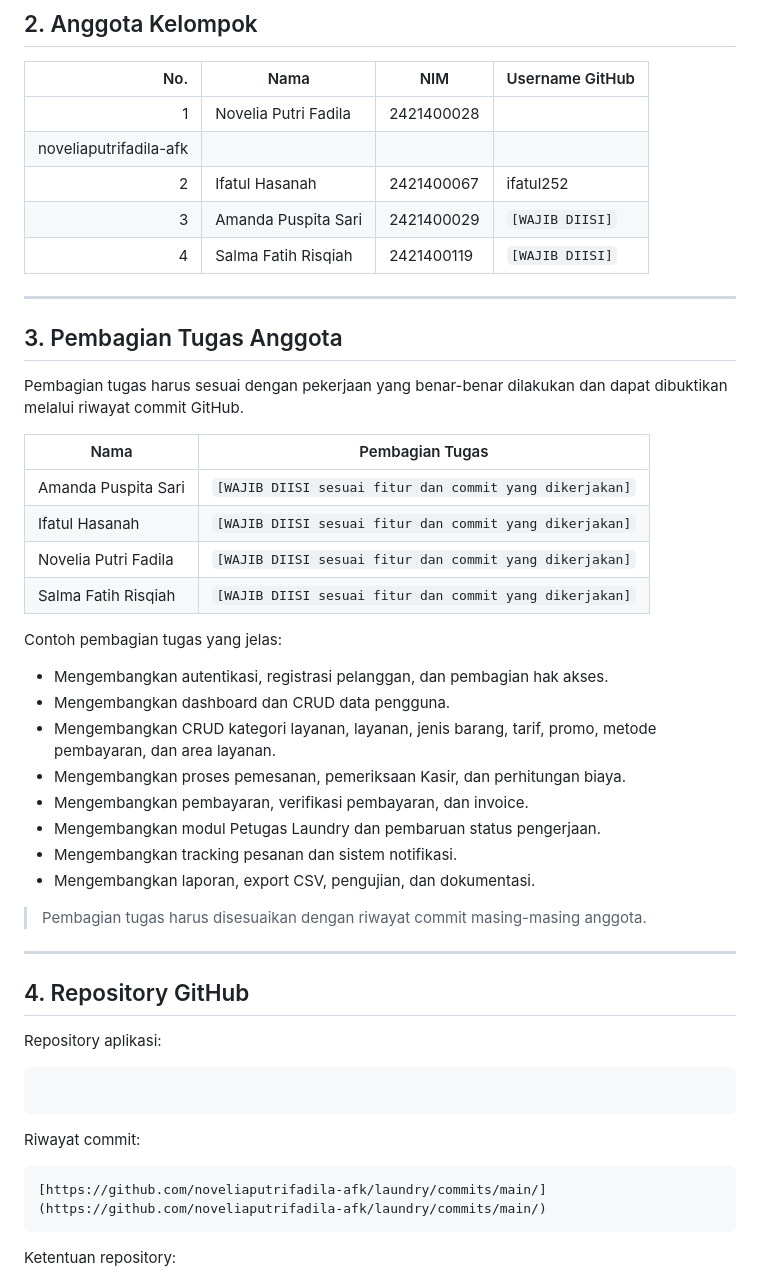
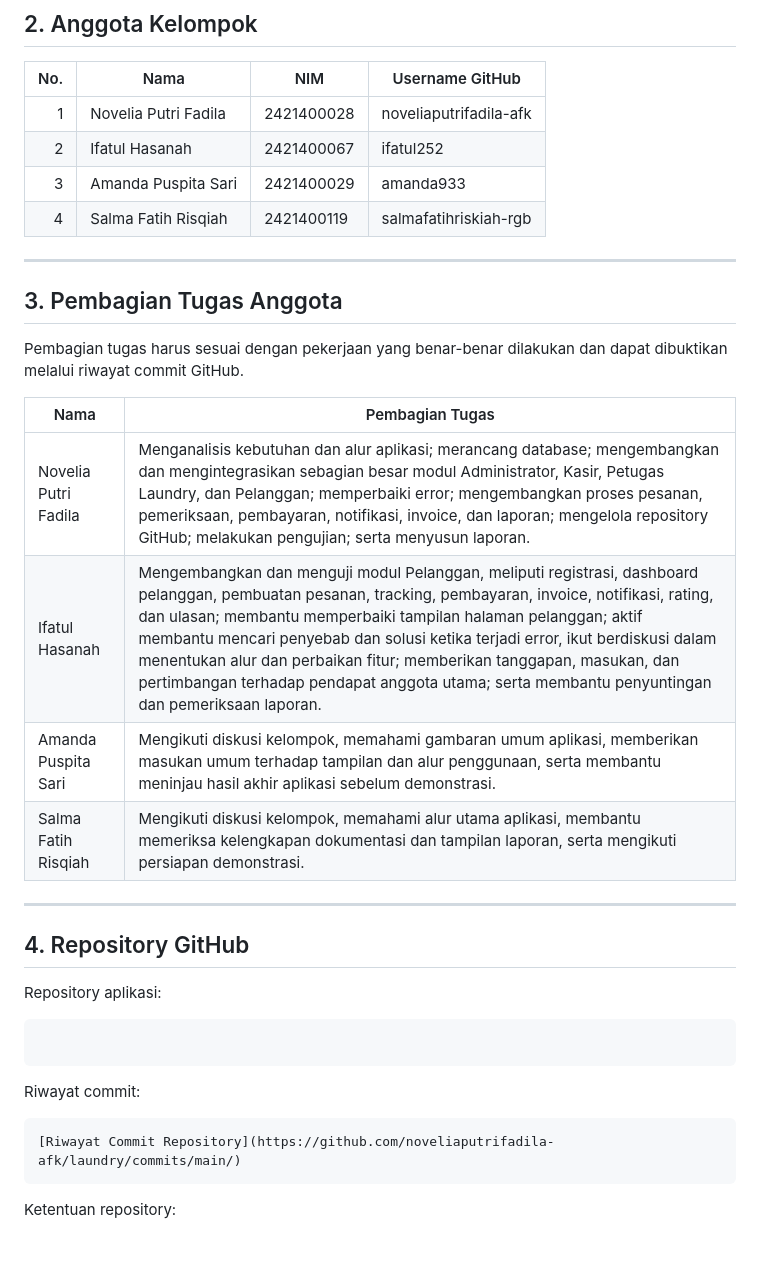
Before and after one commit to noveliaputrifadila-afk/laundry, a Markdown page: README.md, the part around the change. Drawn GitHub-style; blank space fills up the shorter version.

Commit message:
docs: memperbarui README dan pembagian tugas

````diff
--- a/README.md
+++ b/README.md
@@ -29,11 +29,10 @@ Aplikasi ini dikembangkan menggunakan framework **Django** untuk memenuhi tugas
 
 | No. | Nama | NIM | Username GitHub |
 |---:|---|---|---|
-| 1 | Novelia Putri Fadila | 2421400028 |
-noveliaputrifadila-afk |
+| 1 | Novelia Putri Fadila | 2421400028 | noveliaputrifadila-afk |
 | 2 | Ifatul Hasanah | 2421400067 | ifatul252 |
-| 3 | Amanda Puspita Sari | 2421400029 | `[WAJIB DIISI]` |
-| 4 | Salma Fatih Risqiah | 2421400119 | `[WAJIB DIISI]` |
+| 3 | Amanda Puspita Sari | 2421400029 | amanda933 |
+| 4 | Salma Fatih Risqiah | 2421400119 | salmafatihriskiah-rgb |
 
 ---
 
@@ -43,23 +42,11 @@ Pembagian tugas harus sesuai dengan pekerjaan yang benar-benar dilakukan dan dap
 
 | Nama | Pembagian Tugas |
 |---|---|
-| Amanda Puspita Sari | `[WAJIB DIISI sesuai fitur dan commit yang dikerjakan]` |
-| Ifatul Hasanah | `[WAJIB DIISI sesuai fitur dan commit yang dikerjakan]` |
-| Novelia Putri Fadila | `[WAJIB DIISI sesuai fitur dan commit yang dikerjakan]` |
-| Salma Fatih Risqiah | `[WAJIB DIISI sesuai fitur dan commit yang dikerjakan]` |
+| Novelia Putri Fadila | Menganalisis kebutuhan dan alur aplikasi; merancang database; mengembangkan dan mengintegrasikan sebagian besar modul Administrator, Kasir, Petugas Laundry, dan Pelanggan; memperbaiki error; mengembangkan proses pesanan, pemeriksaan, pembayaran, notifikasi, invoice, dan laporan; mengelola repository GitHub; melakukan pengujian; serta menyusun laporan. |
+| Ifatul Hasanah | Mengembangkan dan menguji modul Pelanggan, meliputi registrasi, dashboard pelanggan, pembuatan pesanan, tracking, pembayaran, invoice, notifikasi, rating, dan ulasan; membantu memperbaiki tampilan halaman pelanggan; aktif membantu mencari penyebab dan solusi ketika terjadi error, ikut berdiskusi dalam menentukan alur dan perbaikan fitur; memberikan tanggapan, masukan, dan pertimbangan terhadap pendapat anggota utama; serta membantu penyuntingan dan pemeriksaan laporan. |
+| Amanda Puspita Sari| Mengikuti diskusi kelompok, memahami gambaran umum aplikasi, memberikan masukan umum terhadap tampilan dan alur penggunaan, serta membantu meninjau hasil akhir aplikasi sebelum demonstrasi. |
+| Salma Fatih Risqiah | Mengikuti diskusi kelompok, memahami alur utama aplikasi, membantu memeriksa kelengkapan dokumentasi dan tampilan laporan, serta mengikuti persiapan demonstrasi. |
 
-Contoh pembagian tugas yang jelas:
-
-- Mengembangkan autentikasi, registrasi pelanggan, dan pembagian hak akses.
-- Mengembangkan dashboard dan CRUD data pengguna.
-- Mengembangkan CRUD kategori layanan, layanan, jenis barang, tarif, promo, metode pembayaran, dan area layanan.
-- Mengembangkan proses pemesanan, pemeriksaan Kasir, dan perhitungan biaya.
-- Mengembangkan pembayaran, verifikasi pembayaran, dan invoice.
-- Mengembangkan modul Petugas Laundry dan pembaruan status pengerjaan.
-- Mengembangkan tracking pesanan dan sistem notifikasi.
-- Mengembangkan laporan, export CSV, pengujian, dan dokumentasi.
-
-> Pembagian tugas harus disesuaikan dengan riwayat commit masing-masing anggota.
 
 ---
 
@@ -67,14 +54,14 @@ Contoh pembagian tugas yang jelas:
 
 Repository aplikasi:
 
-```[https://github.com/noveliaputrifadila-afk/laundry](https://github.com/noveliaputrifadila-afk/laundry)
+```[Repository aplikasi](https://github.com/noveliaputrifadila-afk/laundry)
 
 ```
 
 Riwayat commit:
 
 ```
-[https://github.com/noveliaputrifadila-afk/laundry/commits/main/](https://github.com/noveliaputrifadila-afk/laundry/commits/main/)
+[Riwayat Commit Repository](https://github.com/noveliaputrifadila-afk/laundry/commits/main/)
 ```
 
 
````
